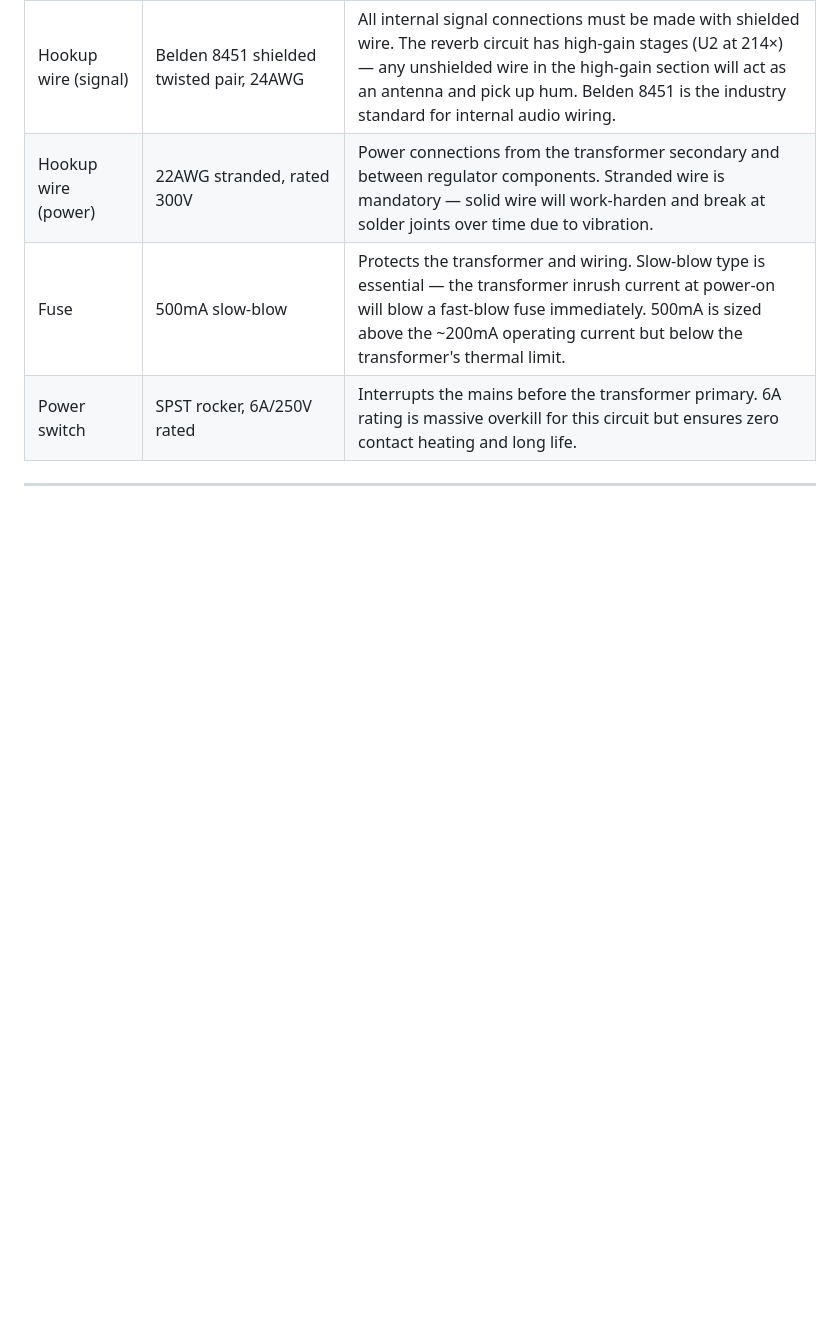
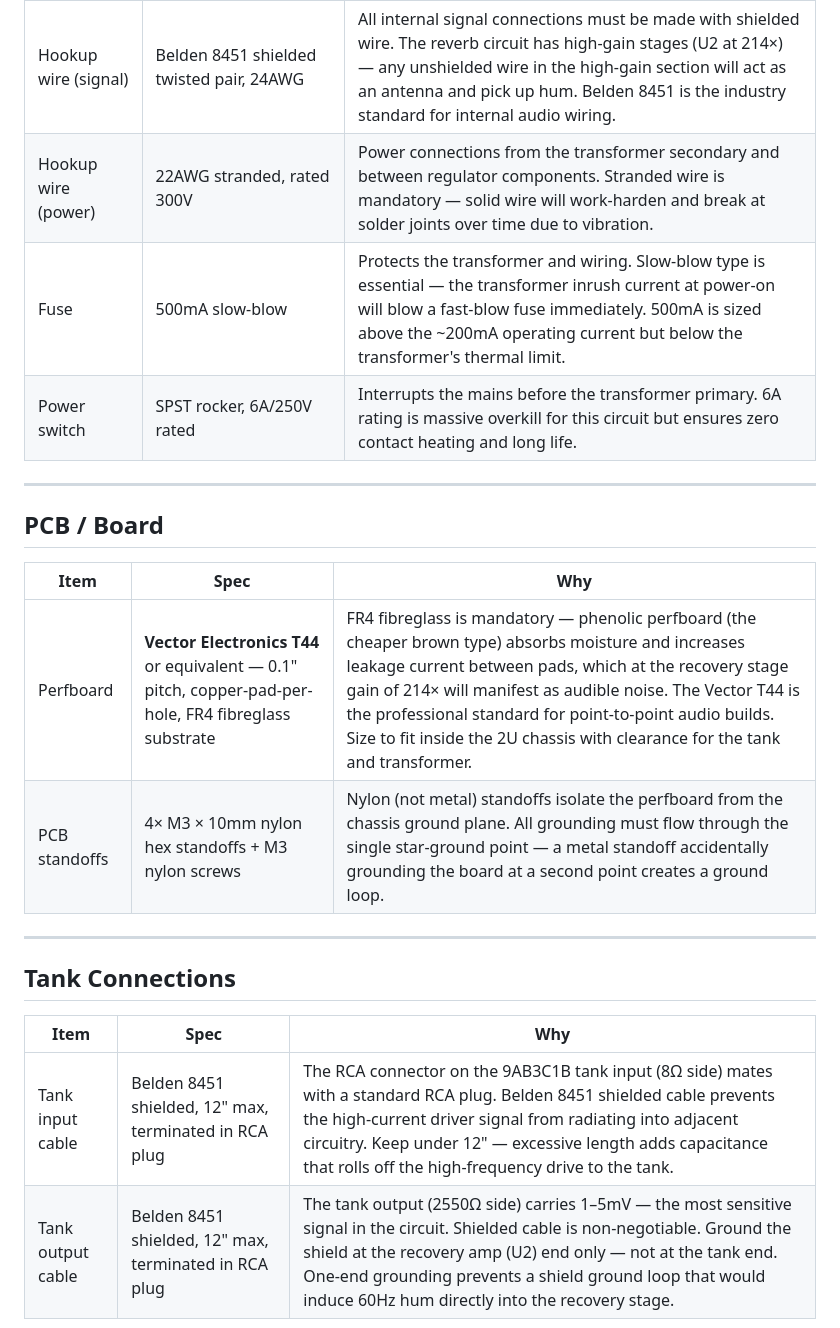
Before and after one commit to bingeboy/le-ton-juste, a Markdown page: docs/reverb-tank/parts-spec.md, the part around one of its changes. GitHub-like rendering; blank space fills up the shorter version.

```diff
--- a/docs/reverb-tank/parts-spec.md
+++ b/docs/reverb-tank/parts-spec.md
@@ -140,3 +144,19 @@ All capacitors in the signal path **must be film type** (WIMA MKS2 or MKP series
 
 ---
 
+## PCB / Board
+
+| Item | Spec | Why |
+|---|---|---|
+| Perfboard | **Vector Electronics T44** or equivalent — 0.1" pitch, copper-pad-per-hole, FR4 fibreglass substrate | FR4 fibreglass is mandatory — phenolic perfboard (the cheaper brown type) absorbs moisture and increases leakage current between pads, which at the recovery stage gain of 214× will manifest as audible noise. The Vector T44 is the professional standard for point-to-point audio builds. Size to fit inside the 2U chassis with clearance for the tank and transformer. |
+| PCB standoffs | 4× M3 × 10mm nylon hex standoffs + M3 nylon screws | Nylon (not metal) standoffs isolate the perfboard from the chassis ground plane. All grounding must flow through the single star-ground point — a metal standoff accidentally grounding the board at a second point creates a ground loop. |
+
+---
+
+## Tank Connections
+
+| Item | Spec | Why |
+|---|---|---|
+| Tank input cable | Belden 8451 shielded, 12" max, terminated in RCA plug | The RCA connector on the 9AB3C1B tank input (8Ω side) mates with a standard RCA plug. Belden 8451 shielded cable prevents the high-current driver signal from radiating into adjacent circuitry. Keep under 12" — excessive length adds capacitance that rolls off the high-frequency drive to the tank. |
+| Tank output cable | Belden 8451 shielded, 12" max, terminated in RCA plug | The tank output (2550Ω side) carries 1–5mV — the most sensitive signal in the circuit. Shielded cable is non-negotiable. Ground the shield at the recovery amp (U2) end only — not at the tank end. One-end grounding prevents a shield ground loop that would induce 60Hz hum directly into the recovery stage. |
+
```
Also changed, not shown: other parts of docs/reverb-tank/parts-spec.md (+58 -4 lines).
